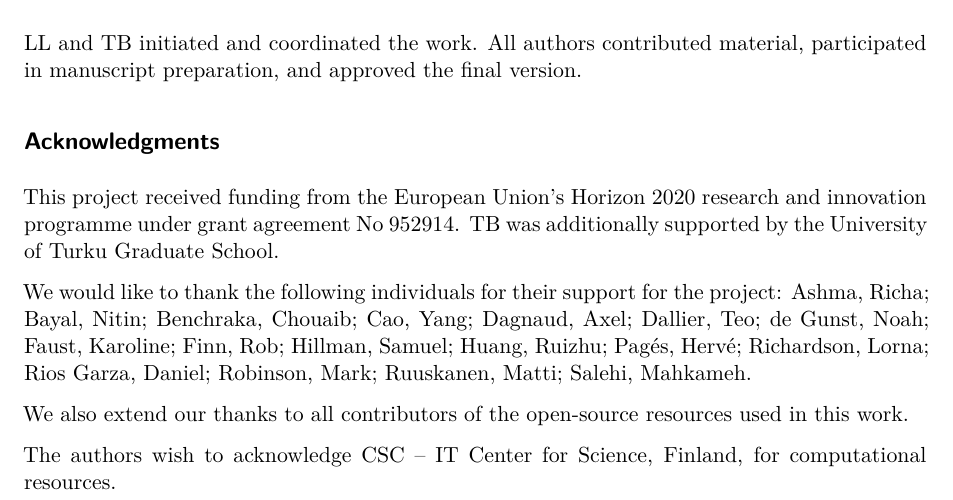
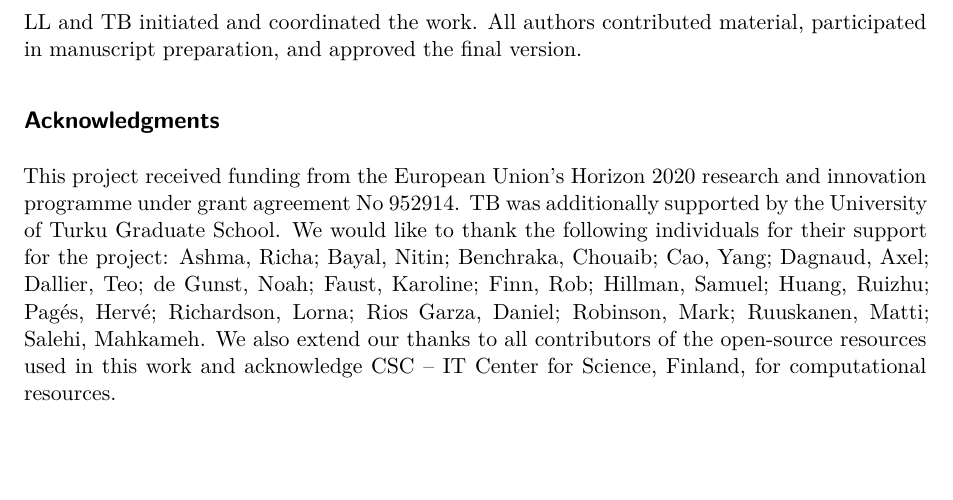
Before and after one commit to microbiome/OMA_manuscript, a Quarto document (manuscript.qmd): part of page 23 of 23, cut so that both start at the same text, the shorter picture padded with empty space. Rendered offline with R 4.5, knitr and Pandoc in place of Quarto, then LaTeX, with nearby package versions; drawn as R Markdown's standard PDF in place of the format the file asks for; some code elsewhere in the file could not run offline.

Commit message:
Checked acknowledgments and consrtoium

```diff
--- a/manuscript.qmd
+++ b/manuscript.qmd
@@ -1176,16 +1170,11 @@ version.
 
 This project received funding from the European Union’s Horizon 2020
 research and innovation programme under grant agreement No 952914. TB
-was additionally supported by the University of Turku Graduate School.
-
-We would like to thank the following individuals for their support for
+was additionally supported by the University of Turku Graduate School. We would like to thank the following individuals for their support for
 the project: Ashma, Richa; Bayal, Nitin; Benchraka, Chouaib; Cao, Yang; Dagnaud, Axel;
 Dallier, Teo; de Gunst, Noah; Faust, Karoline; Finn, Rob; Hillman, Samuel; Huang, Ruizhu;
 Pagés, Hervé; Richardson, Lorna; Rios Garza, Daniel;
 Robinson, Mark; Ruuskanen, Matti; Salehi, Mahkameh.
-
 We also extend our thanks to all contributors of the open-source resources used
-in this work.
-
-The authors wish to acknowledge CSC – IT Center for Science, Finland,
+in this work and acknowledge CSC – IT Center for Science, Finland,
 for computational resources.
```
Also changed, not shown: manuscript.tex, manuscript.qmd (10 more changed lines).
